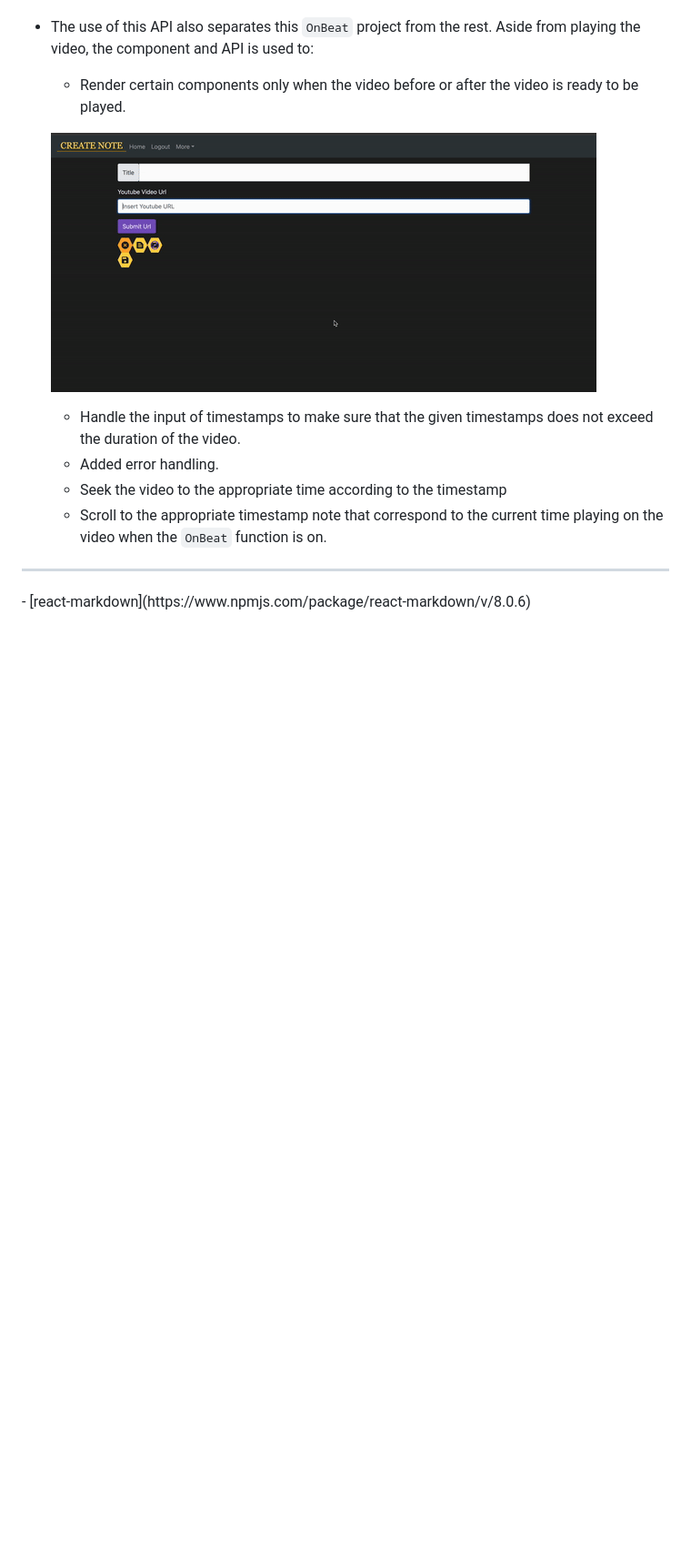
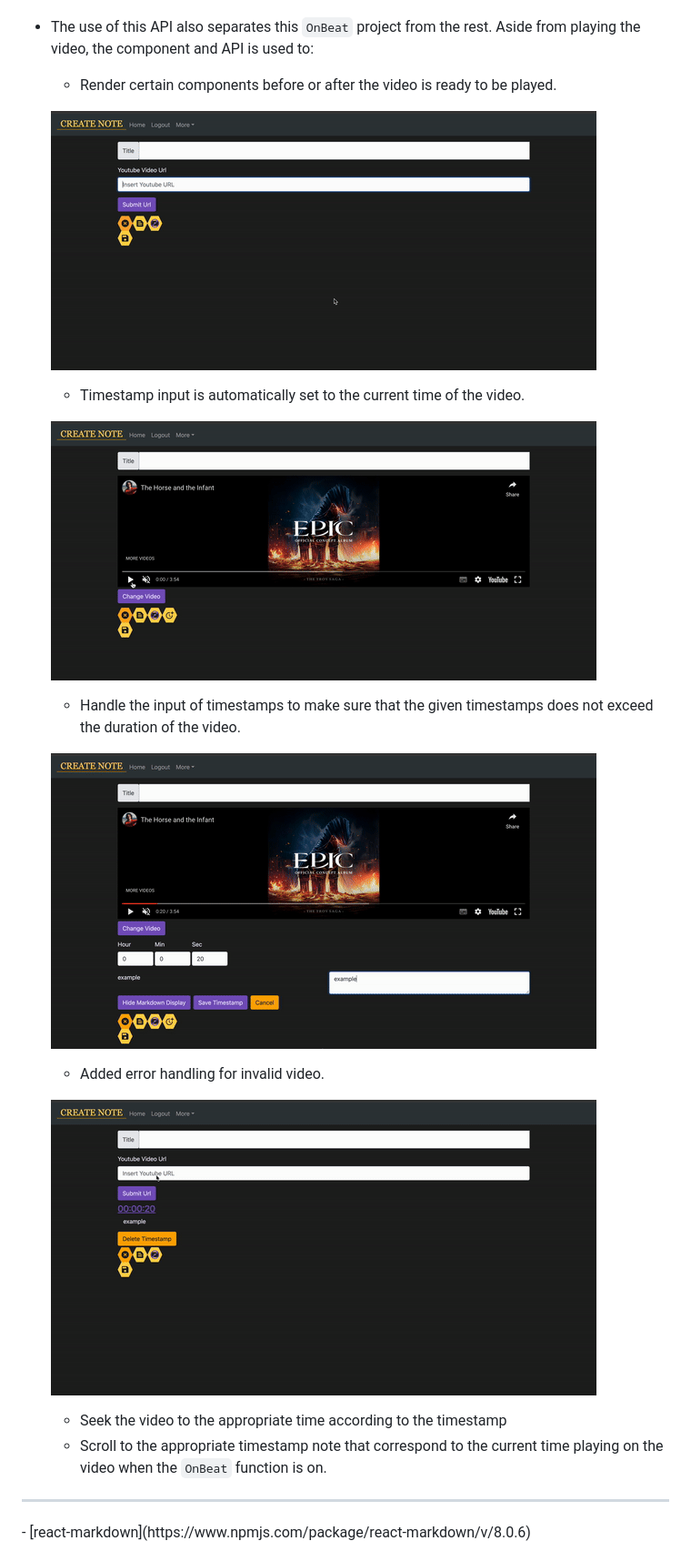
Before and after one commit to Izzywa/OnBeat, a Markdown page: README.md, the part around the change. Shown: that part at 91% size. Drawn GitHub-style; pictures changed too: README_images/TimestampErrorExample.gif (added), README_images/VideoError.gif (added), README_images/timestampTimeExample.gif (added); folded sections open; blank space fills up the shorter version.

Commit message:
more gifs

```diff
--- a/README.md
+++ b/README.md
@@ -55,12 +55,22 @@
 - [react-youtube](https://www.npmjs.com/package/react-youtube) is a simple react component acting as a thin layer over the [Youtube IFrame Player API](https://developers.google.com/youtube/iframe_api_reference).
 - Props passed to this component allow the application to access the player in a similar way to the official api, but takes away the complexity of setting up the player in the first place.
 - The use of this API also separates this `OnBeat` project from the rest. Aside from playing the video, the component and API is used to:
-    - Render certain components only when the video before or after the video is ready to be played.
+    - Render certain components before or after the video is ready to be played.
 
     ![On video ready example](README_images/OnReadyExample.gif)
 
+    - Timestamp input is automatically set to the current time of the video.
+
+    ![Timestamp auto time input](README_images/timestampTimeExample.gif)
+
     - Handle the input of timestamps to make sure that the given timestamps does not exceed the duration of the video.
-    - Added error handling.
+
+    ![Timestamp invalid time](README_images/TimestampErrorExample.gif)
+
+    - Added error handling for invalid video.
+
+    ![Video Error](README_images/VideoError.gif)
+
     - Seek the video to the appropriate time according to the timestamp
     - Scroll to the appropriate timestamp note that correspond to the current time playing on the video when the `OnBeat` function is on.
 
```
